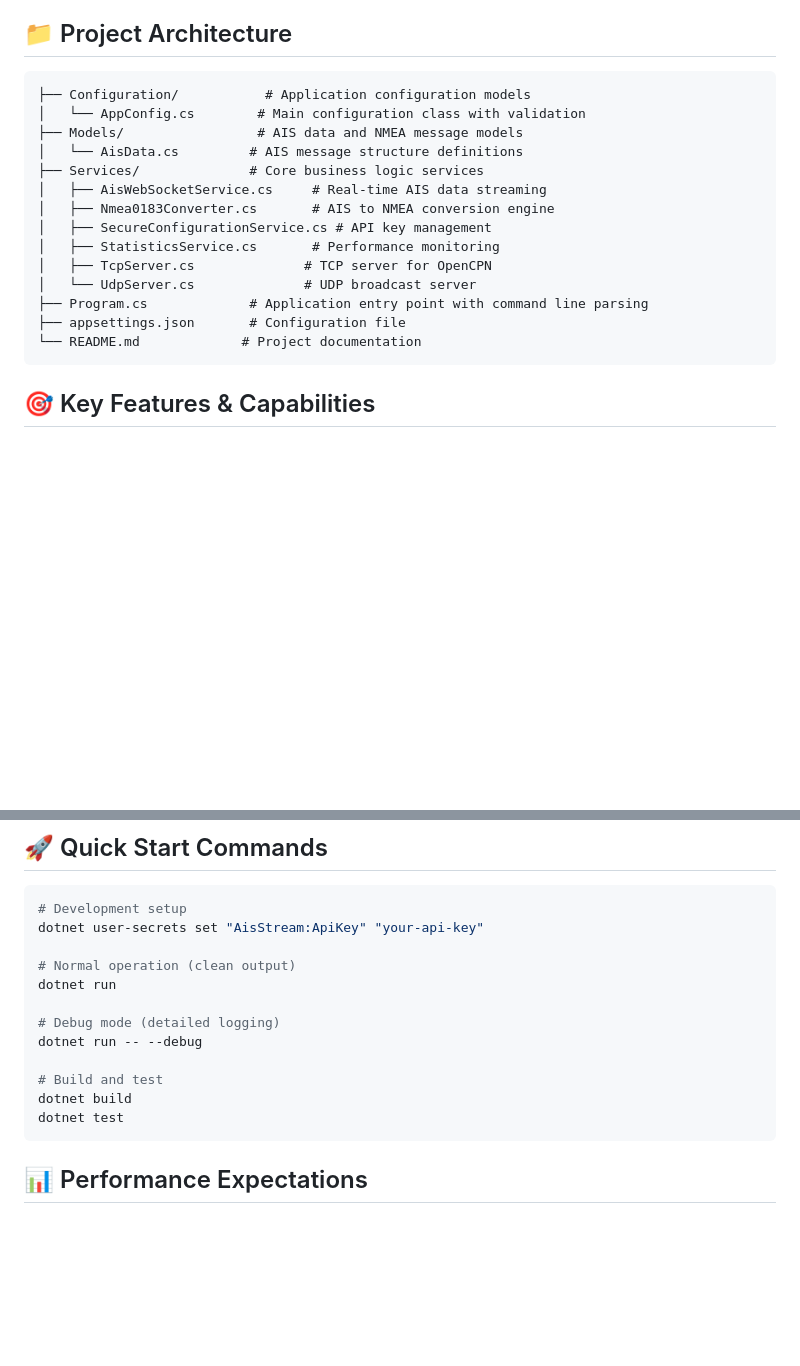
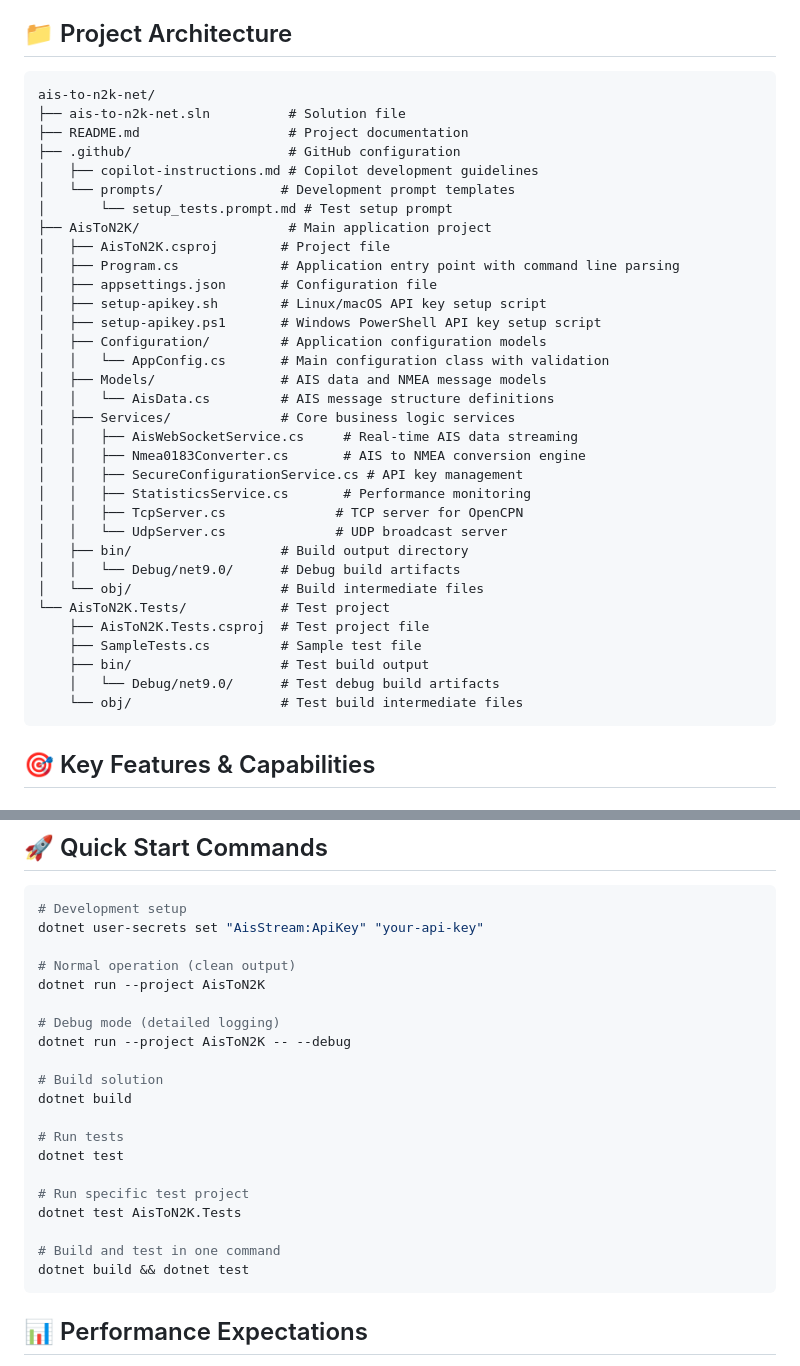
Before and after one commit to frye/ais-to-nmea0183, a Markdown page: .github/copilot-instructions.md, 2 parts joined by grey strips. GitHub-like rendering; blank space fills up the shorter version.

````diff
--- a/.github/copilot-instructions.md
+++ b/.github/copilot-instructions.md
@@ -9,20 +9,39 @@ A high-performance maritime data converter that streams vessel position and stat
 ## 📁 Project Architecture
 
 ```
-├── Configuration/           # Application configuration models
-│   └── AppConfig.cs        # Main configuration class with validation
-├── Models/                 # AIS data and NMEA message models
-│   └── AisData.cs         # AIS message structure definitions
-├── Services/              # Core business logic services
-│   ├── AisWebSocketService.cs     # Real-time AIS data streaming
-│   ├── Nmea0183Converter.cs       # AIS to NMEA conversion engine
-│   ├── SecureConfigurationService.cs # API key management
-│   ├── StatisticsService.cs       # Performance monitoring
-│   ├── TcpServer.cs              # TCP server for OpenCPN
-│   └── UdpServer.cs              # UDP broadcast server
-├── Program.cs             # Application entry point with command line parsing
-├── appsettings.json       # Configuration file
-└── README.md             # Project documentation
+ais-to-n2k-net/
+├── ais-to-n2k-net.sln          # Solution file
+├── README.md                   # Project documentation
+├── .github/                    # GitHub configuration
+│   ├── copilot-instructions.md # Copilot development guidelines
+│   └── prompts/               # Development prompt templates
+│       └── setup_tests.prompt.md # Test setup prompt
+├── AisToN2K/                   # Main application project
+│   ├── AisToN2K.csproj        # Project file
+│   ├── Program.cs             # Application entry point with command line parsing
+│   ├── appsettings.json       # Configuration file
+│   ├── setup-apikey.sh        # Linux/macOS API key setup script
+│   ├── setup-apikey.ps1       # Windows PowerShell API key setup script
+│   ├── Configuration/         # Application configuration models
+│   │   └── AppConfig.cs       # Main configuration class with validation
+│   ├── Models/                # AIS data and NMEA message models
+│   │   └── AisData.cs         # AIS message structure definitions
+│   ├── Services/              # Core business logic services
+│   │   ├── AisWebSocketService.cs     # Real-time AIS data streaming
+│   │   ├── Nmea0183Converter.cs       # AIS to NMEA conversion engine
+│   │   ├── SecureConfigurationService.cs # API key management
+│   │   ├── StatisticsService.cs       # Performance monitoring
+│   │   ├── TcpServer.cs              # TCP server for OpenCPN
+│   │   └── UdpServer.cs              # UDP broadcast server
+│   ├── bin/                   # Build output directory
+│   │   └── Debug/net9.0/      # Debug build artifacts
+│   └── obj/                   # Build intermediate files
+└── AisToN2K.Tests/            # Test project
+    ├── AisToN2K.Tests.csproj  # Test project file
+    ├── SampleTests.cs         # Sample test file
+    ├── bin/                   # Test build output
+    │   └── Debug/net9.0/      # Test debug build artifacts
+    └── obj/                   # Test build intermediate files
 ```
 
 ## 🎯 Key Features & Capabilities
@@ -101,14 +120,22 @@ A high-performance maritime data converter that streams vessel position and stat
 dotnet user-secrets set "AisStream:ApiKey" "your-api-key"
 
 # Normal operation (clean output)
-dotnet run
+dotnet run --project AisToN2K
 
 # Debug mode (detailed logging)
-dotnet run -- --debug
+dotnet run --project AisToN2K -- --debug
 
-# Build and test
+# Build solution
 dotnet build
+
+# Run tests
 dotnet test
+
+# Run specific test project
+dotnet test AisToN2K.Tests
+
+# Build and test in one command
+dotnet build && dotnet test
 ```
 
 ## 📊 Performance Expectations
````
Also changed, not shown: README.md (renamed from AisToN2K/README.md, +61 -13 lines).
